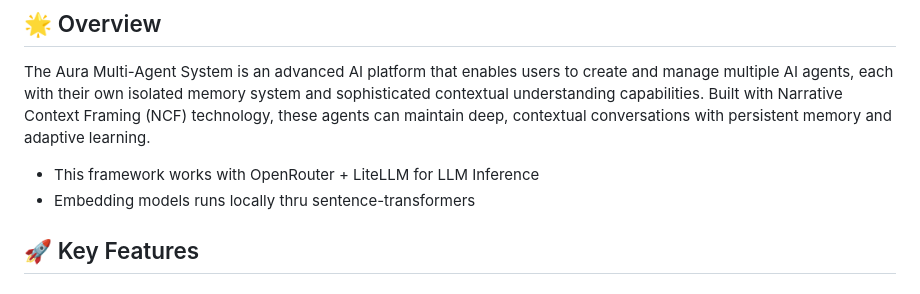
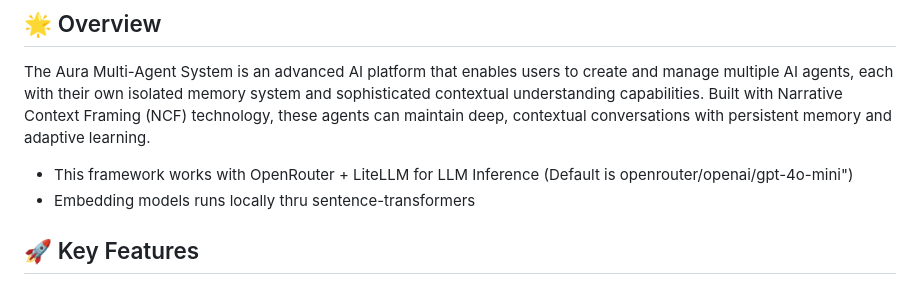
Before and after one commit to IhateCreatingUserNames2/AuraAI, a Markdown page: readme.md, the part around the change. Drawn GitHub-style.

```diff
--- a/readme.md
+++ b/readme.md
@@ -4,7 +4,7 @@
 
 The Aura Multi-Agent System is an advanced AI platform that enables users to create and manage multiple AI agents, each with their own isolated memory system and sophisticated contextual understanding capabilities. Built with Narrative Context Framing (NCF) technology, these agents can maintain deep, contextual conversations with persistent memory and adaptive learning.
 
- - This framework works with OpenRouter + LiteLLM for LLM Inference
+ - This framework works with OpenRouter + LiteLLM for LLM Inference (Default is openrouter/openai/gpt-4o-mini")
  - Embedding models runs locally thru sentence-transformers
 
 ## 🚀 Key Features
```
